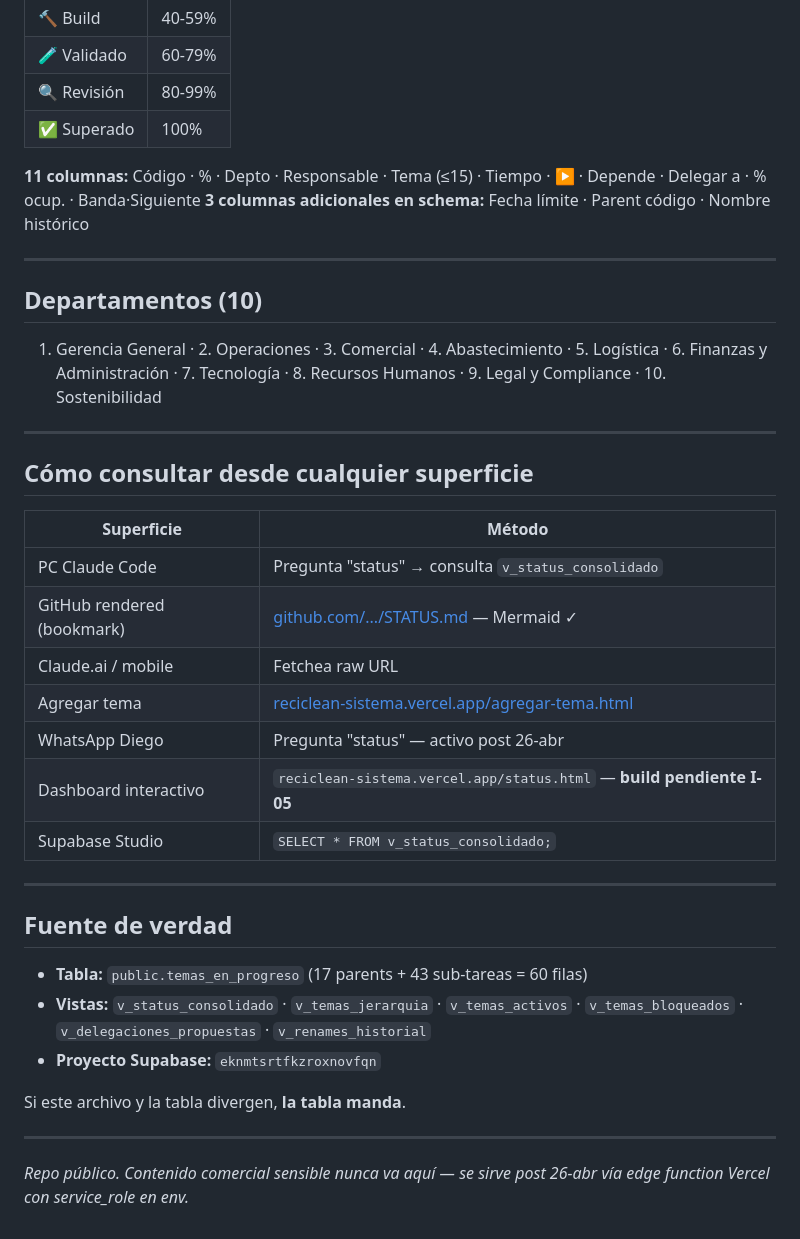
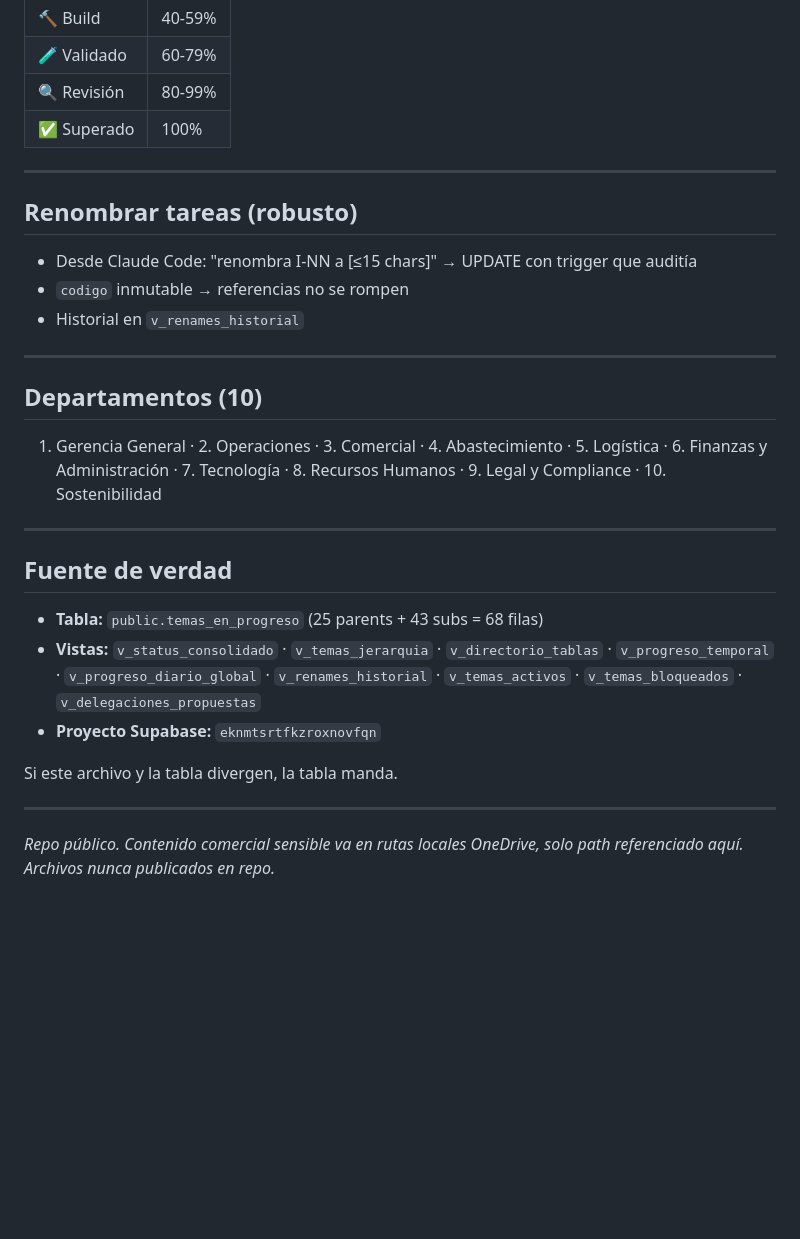
Before and after one commit to dusanarancibia-cpu/reciclean-sistema, a Markdown page: STATUS.md, the part around one of its changes. Rendered like a GitHub page; blank space fills up the shorter version.

```diff
--- a/STATUS.md
+++ b/STATUS.md
@@ -146,8 +106,13 @@ Cualquier tarea o sub-tarea se puede renombrar:
 | 🔍 Revisión | 80-99% |
 | ✅ Superado | 100% |
 
-**11 columnas:** Código · % · Depto · Responsable · Tema (≤15) · Tiempo · ▶️ · Depende · Delegar a · % ocup. · Banda·Siguiente
-**3 columnas adicionales en schema:** Fecha límite · Parent código · Nombre histórico
+---
+
+## Renombrar tareas (robusto)
+
+- Desde Claude Code: "renombra I-NN a [≤15 chars]" → UPDATE con trigger que auditía
+- `codigo` inmutable → referencias no se rompen
+- Historial en `v_renames_historial`
 
 ---
 
@@ -157,28 +122,14 @@ Cualquier tarea o sub-tarea se puede renombrar:
 
 ---
 
-## Cómo consultar desde cualquier superficie
+## Fuente de verdad
 
-| Superficie | Método |
-|---|---|
-| PC Claude Code | Pregunta "status" → consulta `v_status_consolidado` |
-| GitHub rendered (bookmark) | [github.com/.../STATUS.md](https://github.com/dusanarancibia-cpu/reciclean-sistema/blob/main/STATUS.md) — Mermaid ✓ |
-| Claude.ai / mobile | Fetchea raw URL |
-| Agregar tema | [reciclean-sistema.vercel.app/agregar-tema.html](https://reciclean-sistema.vercel.app/agregar-tema.html) |
-| WhatsApp Diego | Pregunta "status" — activo post 26-abr |
-| Dashboard interactivo | `reciclean-sistema.vercel.app/status.html` — **build pendiente I-05** |
-| Supabase Studio | `SELECT * FROM v_status_consolidado;` |
+- **Tabla:** `public.temas_en_progreso` (25 parents + 43 subs = 68 filas)
+- **Vistas:** `v_status_consolidado` · `v_temas_jerarquia` · `v_directorio_tablas` · `v_progreso_temporal` · `v_progreso_diario_global` · `v_renames_historial` · `v_temas_activos` · `v_temas_bloqueados` · `v_delegaciones_propuestas`
+- **Proyecto Supabase:** `eknmtsrtfkzroxnovfqn`
+
+Si este archivo y la tabla divergen, la tabla manda.
 
 ---
 
-## Fuente de verdad
-
-- **Tabla:** `public.temas_en_progreso` (17 parents + 43 sub-tareas = 60 filas)
-- **Vistas:** `v_status_consolidado` · `v_temas_jerarquia` · `v_temas_activos` · `v_temas_bloqueados` · `v_delegaciones_propuestas` · `v_renames_historial`
-- **Proyecto Supabase:** `eknmtsrtfkzroxnovfqn`
-
-Si este archivo y la tabla divergen, **la tabla manda**.
-
----
-
-_Repo público. Contenido comercial sensible nunca va aquí — se sirve post 26-abr vía edge function Vercel con service_role en env._
+_Repo público. Contenido comercial sensible va en rutas locales OneDrive, solo path referenciado aquí. Archivos nunca publicados en repo._
```
Also changed, not shown: other parts of STATUS.md (+75 -115 lines).
